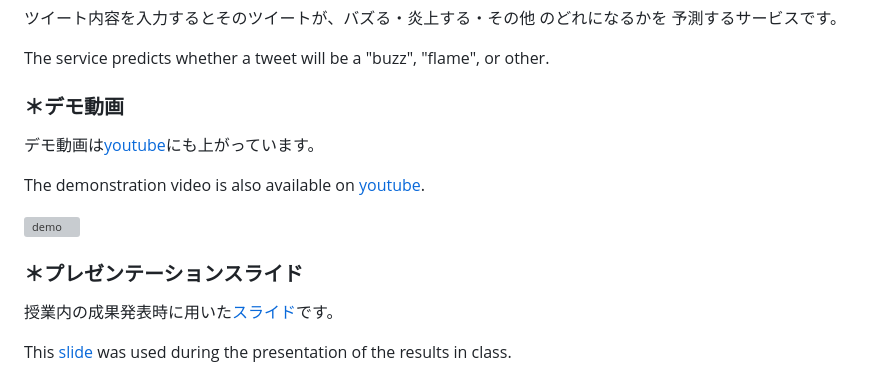
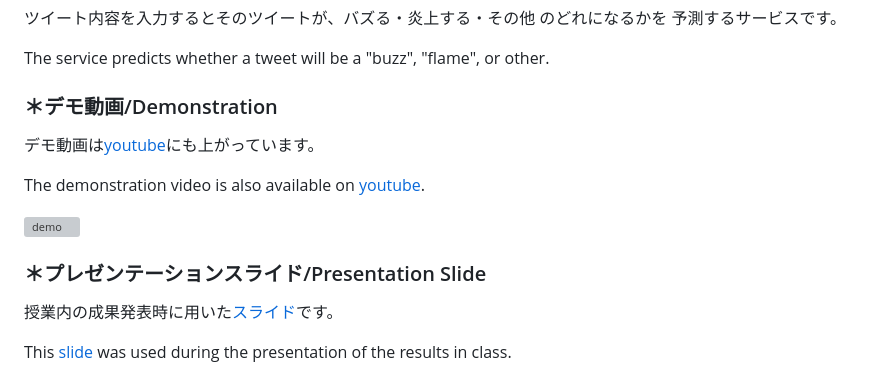
Before and after one commit to takeshiho0531/Tweet-Classifier, a Markdown page: README.md, the part around the change. GitHub-like rendering; grey boxes are pictures that could not be loaded.

Commit message:
docs: update readme

```diff
--- a/README.md
+++ b/README.md
@@ -11,7 +11,7 @@ I made this as my final submission for a free production project in my second ye
 
 The service predicts whether a tweet will be a "buzz", "flame", or other.
 
-### ＊デモ動画
+### ＊デモ動画/Demonstration
 
 デモ動画は[youtube](https://www.youtube.com/watch?v=NEOWWGJ4TqY)にも上がっています。
 
@@ -21,7 +21,7 @@ The demonstration video is also available on [youtube](https://www.youtube.com/w
 ![demo](figures/Original-Service_-Tweet-Classifier.gif)
 
 
-### ＊プレゼンテーションスライド
+### ＊プレゼンテーションスライド/Presentation Slide
 
 授業内の成果発表時に用いた[スライド](###)です。
 
```
